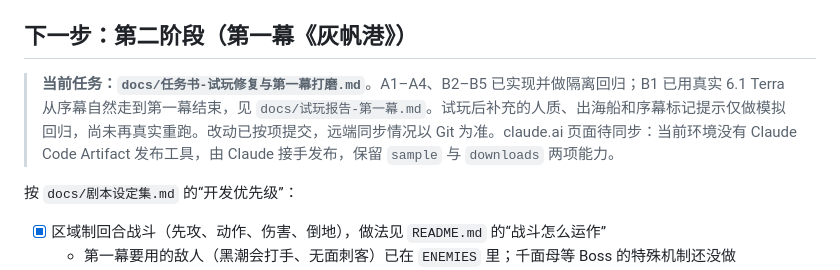
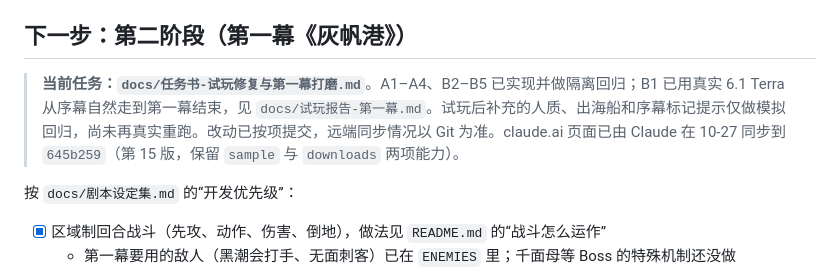
Before and after one commit to yiyayoh/dragon-oath, a Markdown page: HANDOFF.md, the part around the change. Drawn GitHub-style.

Commit message:
记录 claude.ai 页面已同步到 645b259
GPT 的交接里写着页面待 Claude 发布，现已发布为第 15 版，保留 sample 与 downloads 能力。

Co-Authored-By: Claude Opus 5.5 <noreply@anthropic.com>

```diff
--- a/HANDOFF.md
+++ b/HANDOFF.md
@@ -34,7 +34,7 @@ GitHub Pages（`https://yiyayoh.github.io/dragon-oath/`）没有开启，用户
 
 ## 下一步：第二阶段（第一幕《灰帆港》）
 
-> **当前任务：`docs/任务书-试玩修复与第一幕打磨.md`**。A1–A4、B2–B5 已实现并做隔离回归；B1 已用真实 6.1 Terra 从序幕自然走到第一幕结束，见 `docs/试玩报告-第一幕.md`。试玩后补充的人质、出海船和序幕标记提示仅做模拟回归，尚未再真实重跑。改动已按项提交，远端同步情况以 Git 为准。claude.ai 页面待同步：当前环境没有 Claude Code Artifact 发布工具，由 Claude 接手发布，保留 `sample` 与 `downloads` 两项能力。
+> **当前任务：`docs/任务书-试玩修复与第一幕打磨.md`**。A1–A4、B2–B5 已实现并做隔离回归；B1 已用真实 6.1 Terra 从序幕自然走到第一幕结束，见 `docs/试玩报告-第一幕.md`。试玩后补充的人质、出海船和序幕标记提示仅做模拟回归，尚未再真实重跑。改动已按项提交，远端同步情况以 Git 为准。claude.ai 页面已由 Claude 在 10-27 同步到 `645b259`（第 15 版，保留 `sample` 与 `downloads` 两项能力）。
 
 按 `docs/剧本设定集.md` 的“开发优先级”：
 
```
